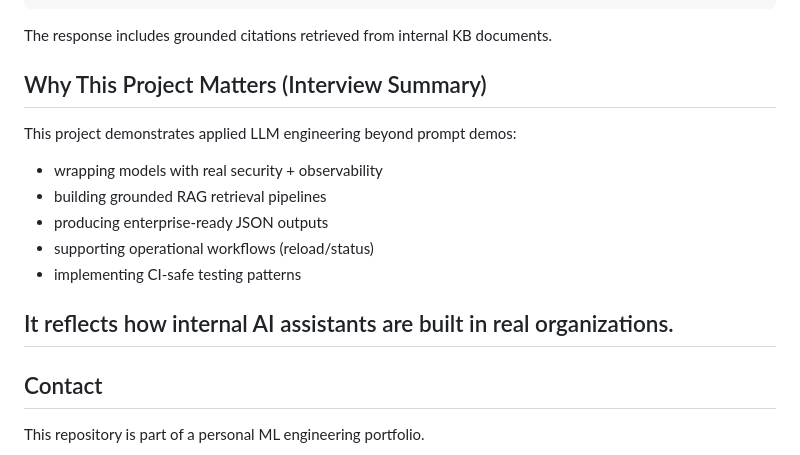
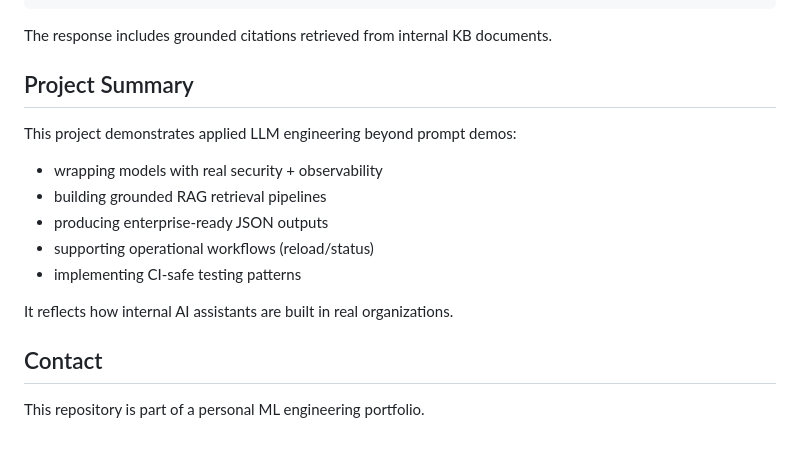
Before and after one commit to wangz99-crypto/llm-internal-assistant, a Markdown page: README.md, the part around the change. Rendered like a GitHub page.

Commit message:
Update README.md
Improve format

````diff
--- a/README.md
+++ b/README.md
@@ -204,7 +204,7 @@ curl -X POST http://127.0.0.1:8000/ask \
 ```
 The response includes grounded citations retrieved from internal KB documents.
 
-## Why This Project Matters (Interview Summary)
+## Project Summary
 
 This project demonstrates applied LLM engineering beyond prompt demos:
 
@@ -215,7 +215,7 @@ This project demonstrates applied LLM engineering beyond prompt demos:
 - implementing CI-safe testing patterns
 
 It reflects how internal AI assistants are built in real organizations.
----
+
 
 ## Contact
 
````
